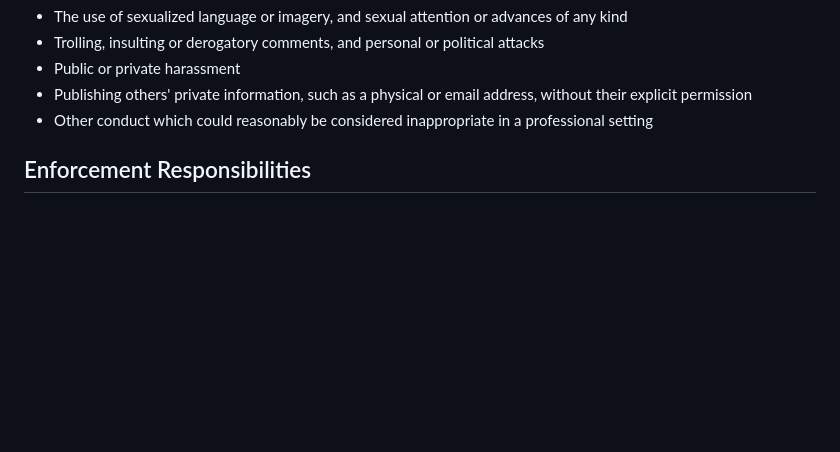
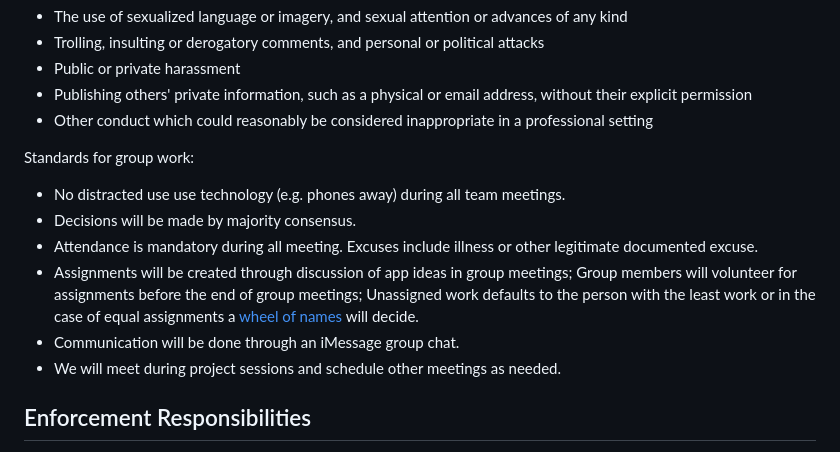
Before and after one commit to ArdenisD/StudentMarket, a Markdown page: docs/code_of_conduct.md, the part around one of its changes. GitHub-like rendering; blank space fills up the shorter version.

Commit message:
Enhance code of conduct with group work standards
Added standards for group work including meeting conduct, decision-making, attendance, assignment distribution, and communication methods.

```diff
--- a/docs/code_of_conduct.md
+++ b/docs/code_of_conduct.md
@@ -24,6 +23,14 @@ Examples of unacceptable behavior include:
 * Public or private harassment
 * Publishing others' private information, such as a physical or email address, without their explicit permission
 * Other conduct which could reasonably be considered inappropriate in a professional setting
+
+Standards for group work:
+* No distracted use use technology (e.g. phones away) during all team meetings.
+* Decisions will be made by majority consensus.
+* Attendance is mandatory during all meeting. Excuses include illness or other legitimate documented excuse.
+* Assignments will be created through discussion of app ideas in group meetings; Group members will volunteer for assignments before the end of group meetings; Unassigned work defaults to the person with the least work or in the case of equal assignments a [wheel of names](https://wheelofnames.com/) will decide.
+* Communication will be done through an iMessage group chat.
+* We will meet during project sessions and schedule other meetings as needed.
 
 ## Enforcement Responsibilities
 
```
Also changed, not shown: other parts of docs/code_of_conduct.md (+0 -1 lines).
